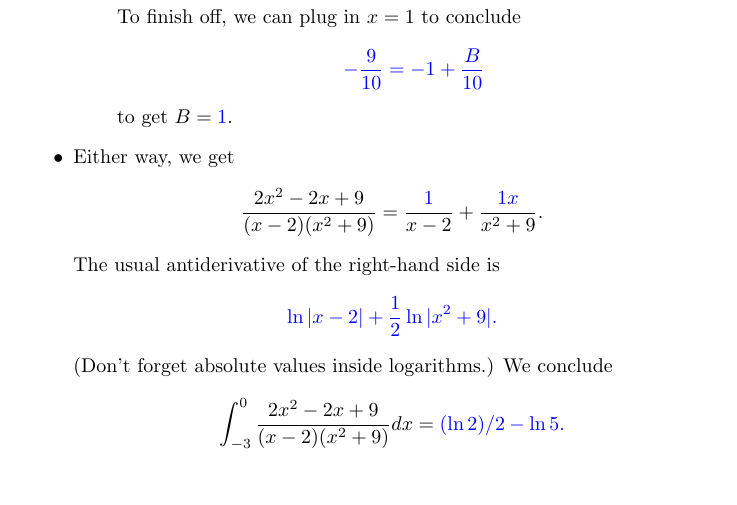
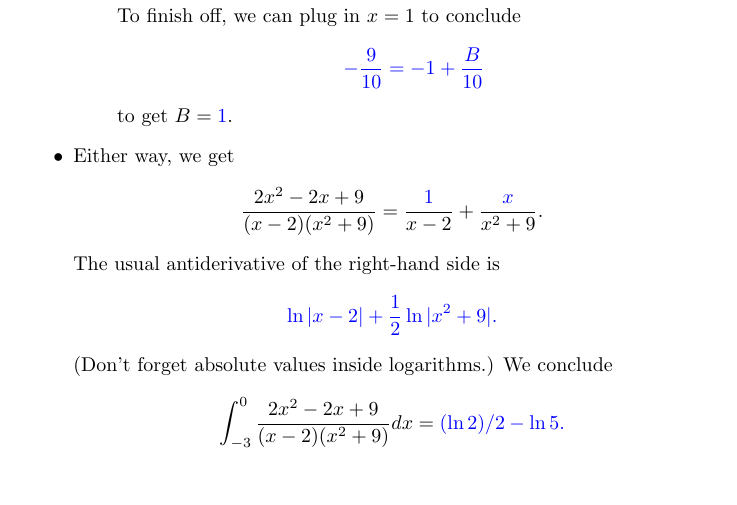
Before and after one commit to ptgressman/math104, a LaTeX document (techniques/12partialfractionswarm.tex): part of page 3 of 4, cut so that both start at the same text. Compiled offline with pdfLaTeX.

Commit message:
rephrasing

```diff
--- a/techniques/12partialfractionswarm.tex
+++ b/techniques/12partialfractionswarm.tex
@@ -60,7 +60,7 @@ To finish off, we can plug in $x = 1$ to conclude
 to get $B = \answer{1}$.
 \end{itemize}
 \item Either way, we get
-\[ \frac{2x^2 - 2x + 9}{(x-2)(x^2+9)} = \frac{\answer{1}}{x-2} + \frac{\answer{1}x}{x^2+9}. \]
+\[ \frac{2x^2 - 2x + 9}{(x-2)(x^2+9)} = \frac{\answer{1}}{x-2} + \frac{\answer{x}}{x^2+9}. \]
 The usual antiderivative of the right-hand side is
 \[  \answer{\ln |x-2| + \frac{1}{2} \ln |x^2+9|}. \]
 (Don't forget absolute values inside logarithms.)
```
